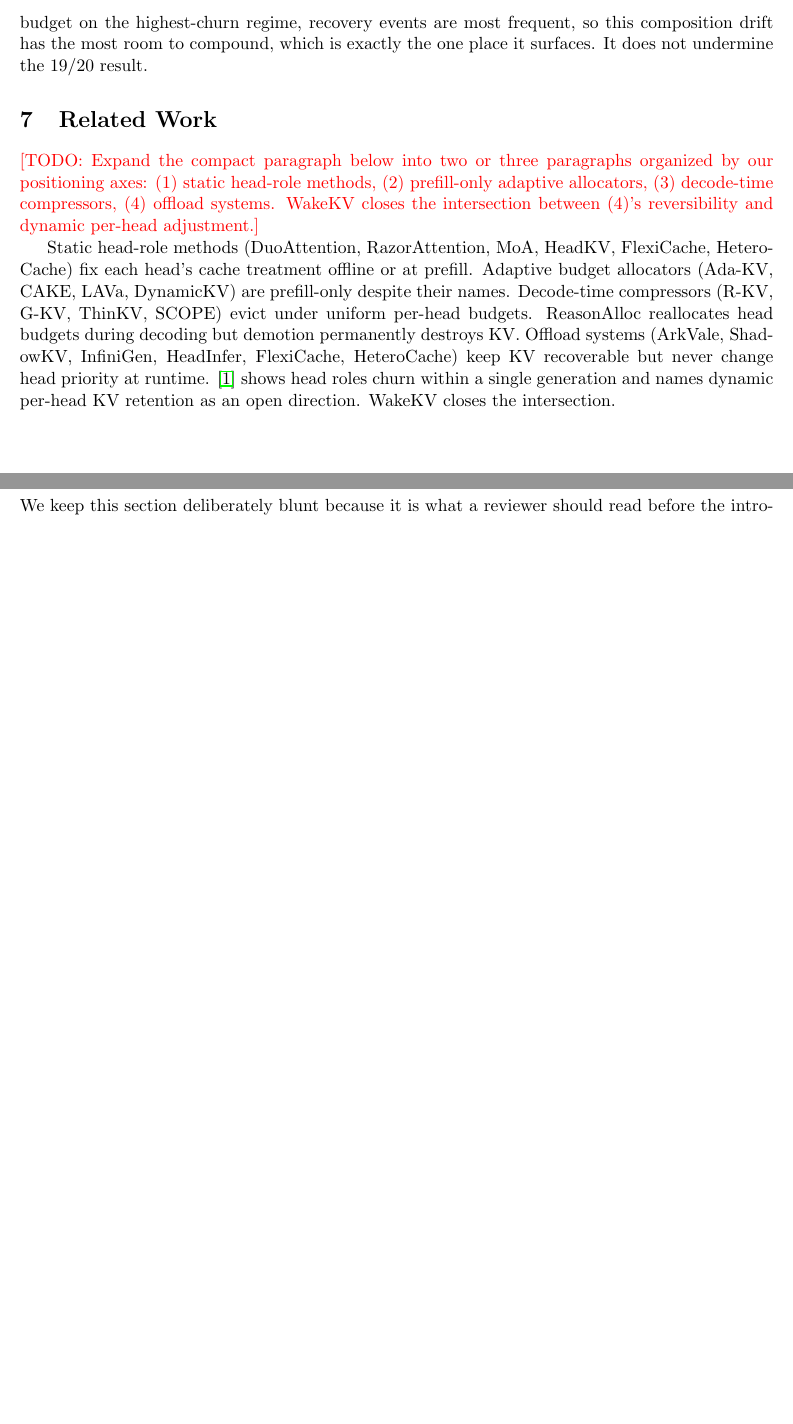
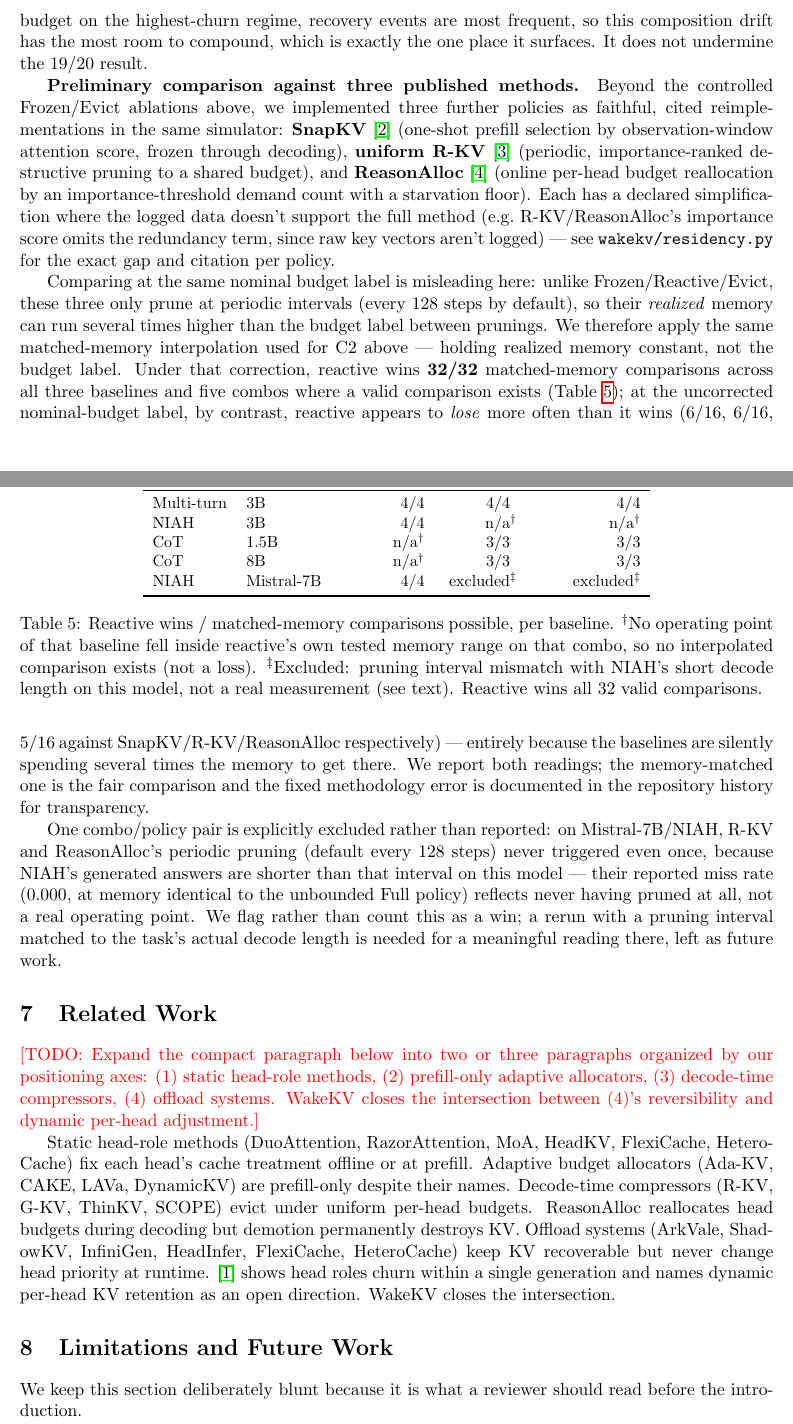
Before and after one commit to UtkarshRjn/WakeKV, a LaTeX paper (paper/wakekv.tex): two parts of pages 7 and 8 of 9 before the commit and two parts of pages 7 and 8 of 10 after it, joined at a grey line, cut so that both start at the same text, the shorter picture padded with empty space. Compiled offline with pdfLaTeX.

Commit message:
docs(paper): fold Phase 3 baseline comparison (SnapKV/R-KV/ReasonAlloc) into wakekv.tex
Adds a new subsection to §sim reporting the matched-memory comparison
against three faithful, cited baseline reimplementations. Reactive wins
all 32 valid matched-memory comparisons across 5 model/regime combos.

Reports both readings honestly: the misleading nominal-budget numbers
(where reactive appears to lose 6/16, 6/16, 5/16 -- an artifact of the
baselines using several times the memory at the same budget label,
since they only prune periodically) and the corrected matched-memory
numbers (32/32 for reactive), explaining why the correction was needed.

Explicitly excludes (not silently drops) the Mistral-7B/NIAH R-KV/
ReasonAlloc cells, where the default 128-step pruning interval never
triggered because NIAH's answers are shorter than that on this model --
their reported 0.000 miss rate reflects never having pruned, not a real
operating point.

Adds bibliography entries for the three baselines (author surnames +
arXiv ids + official code links, confirmed via direct research, not
guessed) and fixes \citep -> \cite since natbib isn't loaded in this
document.

Verified: pdflatex compiles clean, 10 pages, no undefined references
after two passes.

Co-Authored-By: Claude Sonnet 5 <noreply@anthropic.com>

```diff
--- a/paper/wakekv.tex
+++ b/paper/wakekv.tex
@@ -497,6 +497,69 @@ synthetic-data check.}
 \label{tab:evict}
 \end{table}
 
+\textbf{Preliminary comparison against three published methods.} Beyond
+the controlled Frozen/Evict ablations above, we implemented three
+further policies as faithful, cited reimplementations in the same
+simulator: \textbf{SnapKV} \cite{snapkv} (one-shot prefill selection by
+observation-window attention score, frozen through decoding),
+\textbf{uniform R-KV} \cite{rkv} (periodic, importance-ranked
+destructive pruning to a shared budget), and \textbf{ReasonAlloc}
+\cite{reasonalloc} (online per-head budget reallocation by an
+importance-threshold demand count with a starvation floor). Each has a
+declared simplification where the logged data doesn't support the full
+method (e.g.\ R-KV/ReasonAlloc's importance score omits the redundancy
+term, since raw key vectors aren't logged) --- see
+\texttt{wakekv/residency.py} for the exact gap and citation per policy.
+
+Comparing at the same nominal budget label is misleading here: unlike
+Frozen/Reactive/Evict, these three only prune at periodic intervals
+(every 128 steps by default), so their \emph{realized} memory can run
+several times higher than the budget label between prunings. We
+therefore apply the same matched-memory interpolation used for C2 above
+--- holding realized memory constant, not the budget label. Under that
+correction, reactive wins \textbf{32/32} matched-memory comparisons
+across all three baselines and five combos where a valid comparison
+exists (Table~\ref{tab:baselines}); at the uncorrected nominal-budget
+label, by contrast, reactive appears to \emph{lose} more often than it
+wins (6/16, 6/16, 5/16 against SnapKV/R-KV/ReasonAlloc respectively) ---
+entirely because the baselines are silently spending several times the
+memory to get there. We report both readings; the memory-matched one is
+the fair comparison and the fixed methodology error is documented in the
+repository history for transparency.
+
+One combo/policy pair is explicitly excluded rather than reported: on
+Mistral-7B/NIAH, R-KV and ReasonAlloc's periodic pruning (default every
+128 steps) never triggered even once, because NIAH's generated answers
+are shorter than that interval on this model --- their reported miss
+rate (0.000, at memory identical to the unbounded Full policy) reflects
+never having pruned at all, not a real operating point. We flag rather
+than count this as a win; a rerun with a pruning interval matched to the
+task's actual decode length is needed for a meaningful reading there,
+left as future work.
+
+\begin{table}[t]
+\centering
+\small
+\begin{tabular}{llrrr}
+\toprule
+Regime & Model & vs.\ SnapKV & vs.\ R-KV & vs.\ ReasonAlloc \\
+\midrule
+Multi-turn & 3B & 4/4 & 4/4 & 4/4 \\
+NIAH & 3B & 4/4 & n/a\rlap{$^\dagger$} & n/a$^\dagger$ \\
+CoT & 1.5B & n/a$^\dagger$ & 3/3 & 3/3 \\
+CoT & 8B & n/a$^\dagger$ & 3/3 & 3/3 \\
+NIAH & Mistral-7B & 4/4 & excluded\rlap{$^\ddagger$} & excluded$^\ddagger$ \\
+\bottomrule
+\end{tabular}
+\caption{Reactive wins / matched-memory comparisons possible, per
+baseline. $^\dagger$No operating point of that baseline fell inside
+reactive's own tested memory range on that combo, so no interpolated
+comparison exists (not a loss). $^\ddagger$Excluded: pruning interval
+mismatch with NIAH's short decode length on this model, not a real
+measurement (see text). Reactive wins all 32 valid comparisons.}
+\label{tab:baselines}
+\end{table}
+
 \section{Related Work}
 \label{sec:related}
 
```
Also changed, not shown: paper/wakekv.tex (14 more changed lines).
